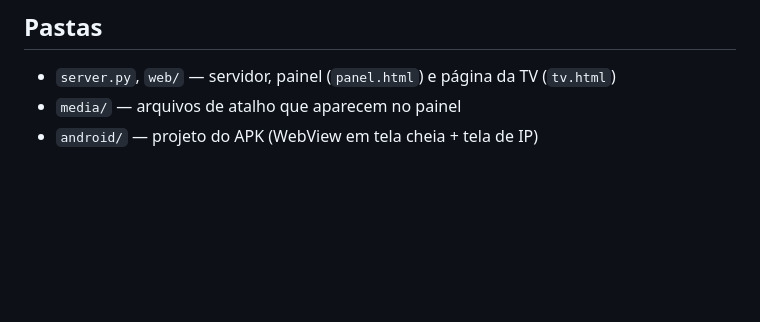
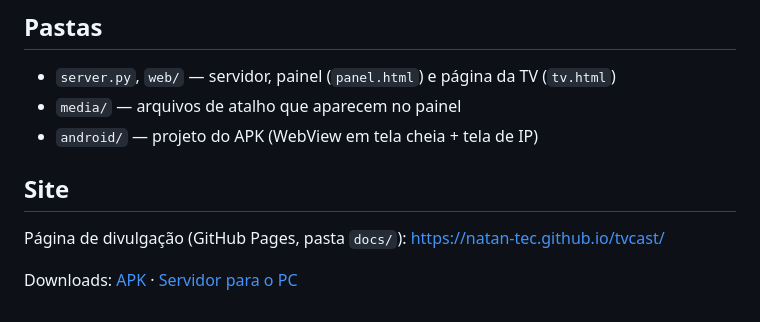
Before and after one commit to Natan-Tec/tvcast, a Markdown page: README.md, the part around the change. GitHub-like rendering; blank space fills up the shorter version.

Commit message:
README: links do site e dos downloads
Co-Authored-By: Claude Sonnet 5.5 <noreply@anthropic.com>
Claude-Session: https://claude.ai/code/session_01E1vNCgrTfRw4jNf2R11FQZ

```diff
--- a/README.md
+++ b/README.md
@@ -65,3 +65,9 @@ A janela é capturada diretamente (Windows Graphics Capture): pode ficar atrás
 - `server.py`, `web/` — servidor, painel (`panel.html`) e página da TV (`tv.html`)
 - `media/` — arquivos de atalho que aparecem no painel
 - `android/` — projeto do APK (WebView em tela cheia + tela de IP)
+
+## Site
+
+Página de divulgação (GitHub Pages, pasta `docs/`): https://natan-tec.github.io/tvcast/
+
+Downloads: [APK](https://github.com/Natan-Tec/tvcast/releases/download/1.0/TVCast.apk) · [Servidor para o PC](https://github.com/Natan-Tec/tvcast/releases/download/1.0/TVCast-Server.zip)
```
